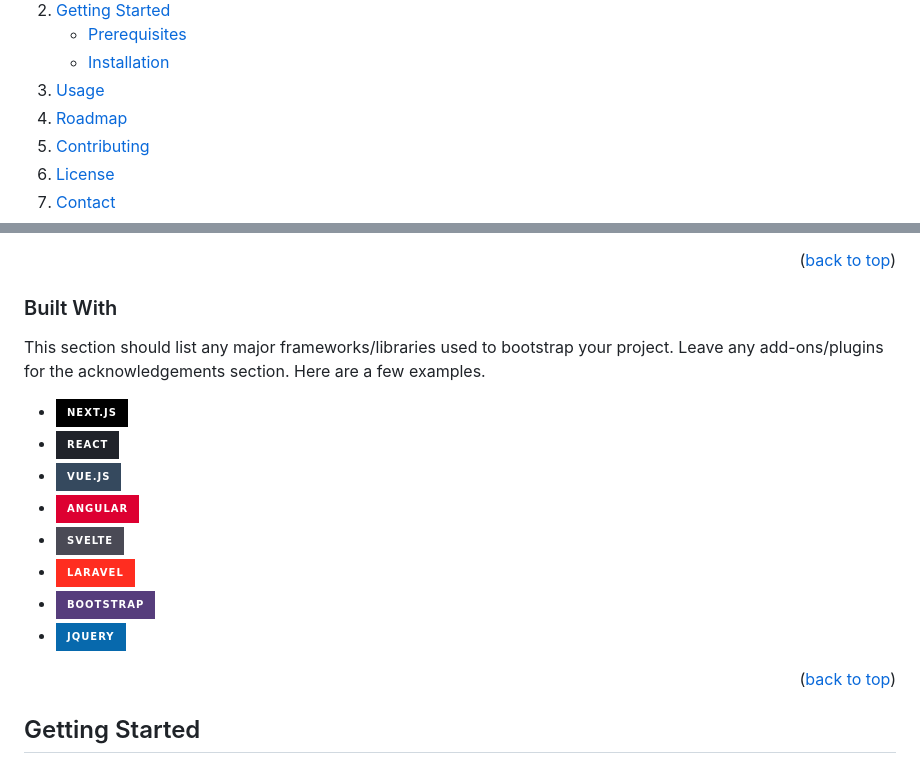
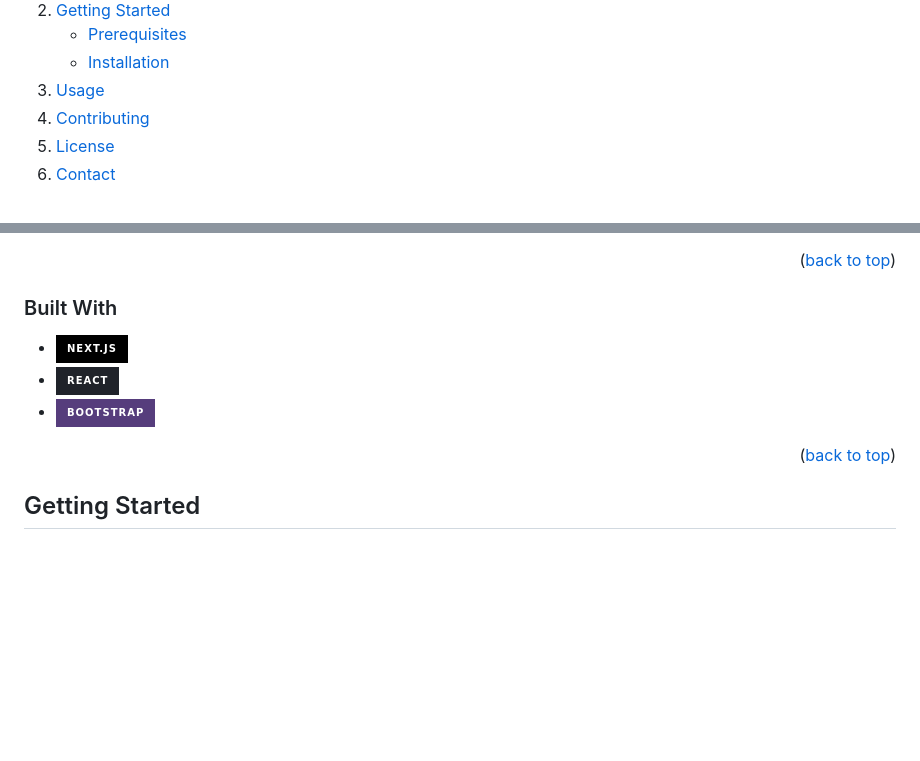
Before and after one commit to tbilisihc/official-website, a Markdown page: README.md, 2 parts joined by grey strips. Drawn GitHub-style; folded sections open; badges without logos; blank space fills up the shorter version.

```diff
--- a/README.md
+++ b/README.md
@@ -70,7 +70,6 @@
       </ul>
     </li>
     <li><a href="#usage">Usage</a></li>
-    <li><a href="#roadmap">Roadmap</a></li>
     <li><a href="#contributing">Contributing</a></li>
     <li><a href="#license">License</a></li>
     <li><a href="#contact">Contact</a></li>
@@ -102,16 +101,10 @@ Use the `BLANK_README.md` to get started.
 
 ### Built With
 
-This section should list any major frameworks/libraries used to bootstrap your project. Leave any add-ons/plugins for the acknowledgements section. Here are a few examples.
 
 * [![Next][Next.js]][Next-url]
 * [![React][React.js]][React-url]
-* [![Vue][Vue.js]][Vue-url]
-* [![Angular][Angular.io]][Angular-url]
-* [![Svelte][Svelte.dev]][Svelte-url]
-* [![Laravel][Laravel.com]][Laravel-url]
 * [![Bootstrap][Bootstrap.com]][Bootstrap-url]
-* [![JQuery][JQuery.com]][JQuery-url]
 
 <p align="right">(<a href="#readme-top">back to top</a>)</p>
 
```
